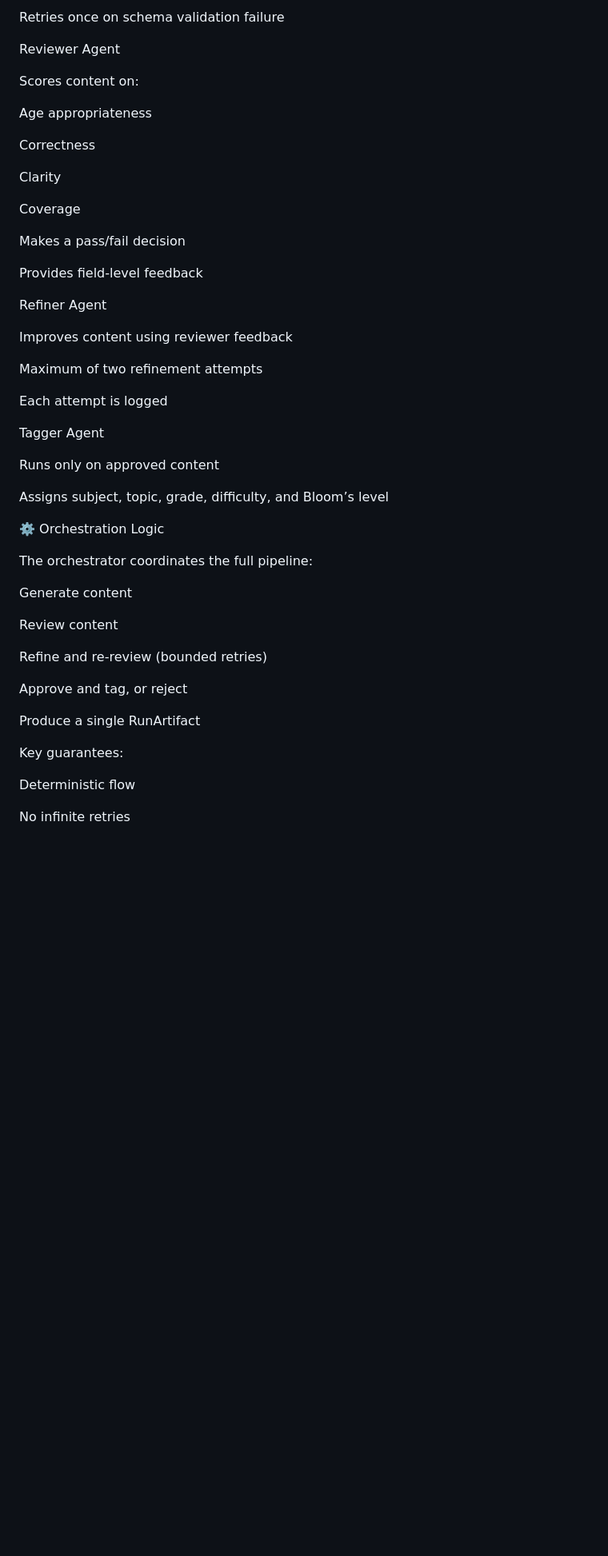
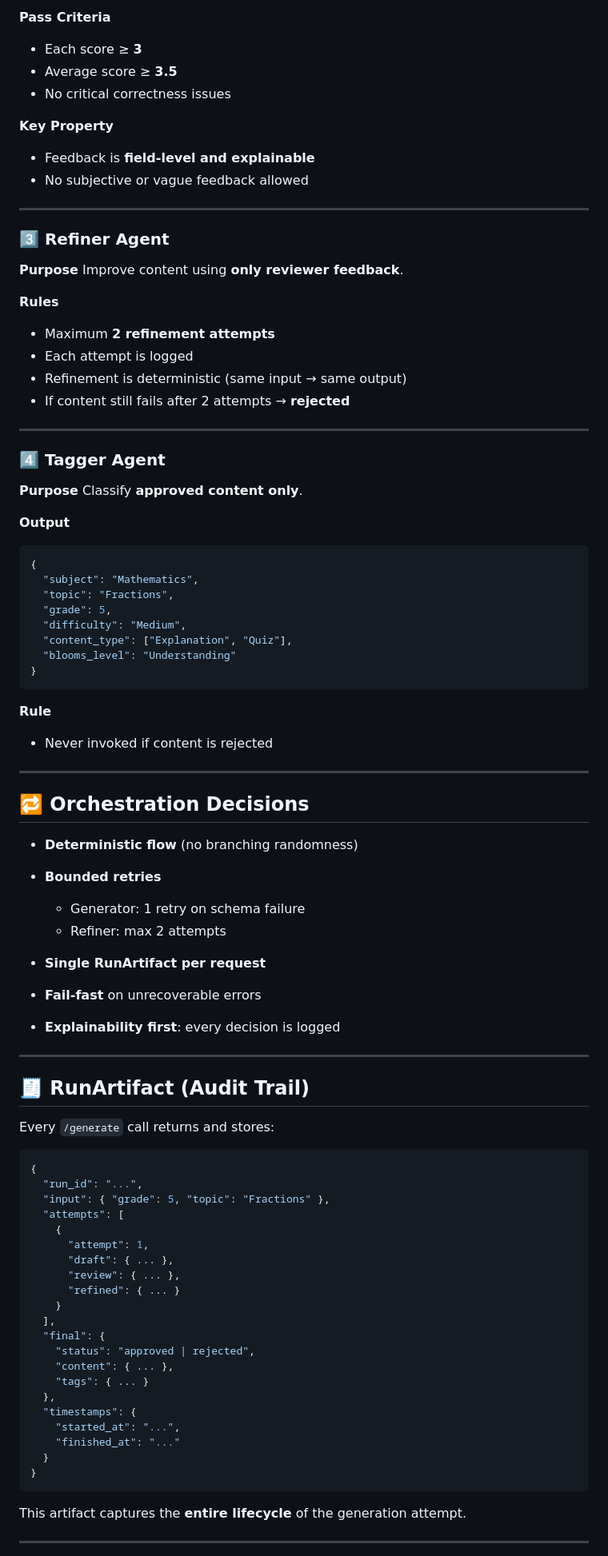
Before and after one commit to Rajkumar95955/eklavya-Assignment-, a Markdown page: README.md, the part around one of its changes. Shown at 80% size. Drawn GitHub-style; blank space fills up the shorter version.

````diff
--- a/README.md
+++ b/README.md
@@ -56,53 +92,97 @@ Outputs explanation, MCQs, and teacher notes
 
-Retries once on schema validation failure
+**Pass Criteria**
 
-Reviewer Agent
+* Each score ≥ **3**
+* Average score ≥ **3.5**
+* No critical correctness issues
 
-Scores content on:
+**Key Property**
 
-Age appropriateness
+* Feedback is **field-level and explainable**
+* No subjective or vague feedback allowed
 
-Correctness
+---
 
-Clarity
+### 3️⃣ Refiner Agent
 
-Coverage
+**Purpose**
+Improve content using **only reviewer feedback**.
 
-Makes a pass/fail decision
+**Rules**
 
-Provides field-level feedback
+* Maximum **2 refinement attempts**
+* Each attempt is logged
+* Refinement is deterministic (same input → same output)
+* If content still fails after 2 attempts → **rejected**
 
-Refiner Agent
+---
 
-Improves content using reviewer feedback
+### 4️⃣ Tagger Agent
 
-Maximum of two refinement attempts
+**Purpose**
+Classify **approved content only**.
 
-Each attempt is logged
+**Output**
 
-Tagger Agent
+```json
+{
+  "subject": "Mathematics",
+  "topic": "Fractions",
+  "grade": 5,
+  "difficulty": "Medium",
+  "content_type": ["Explanation", "Quiz"],
+  "blooms_level": "Understanding"
+}
+```
 
-Runs only on approved content
+**Rule**
 
-Assigns subject, topic, grade, difficulty, and Bloom’s level
+* Never invoked if content is rejected
 
-⚙️ Orchestration Logic
+---
 
-The orchestrator coordinates the full pipeline:
+## 🔁 Orchestration Decisions
 
-Generate content
+* **Deterministic flow** (no branching randomness)
+* **Bounded retries**
 
-Review content
+  * Generator: 1 retry on schema failure
+  * Refiner: max 2 attempts
+* **Single RunArtifact per request**
+* **Fail-fast** on unrecoverable errors
+* **Explainability first**: every decision is logged
 
-Refine and re-review (bounded retries)
+---
 
-Approve and tag, or reject
+## 🧾 RunArtifact (Audit Trail)
 
-Produce a single RunArtifact
+Every `/generate` call returns and stores:
 
-Key guarantees:
+```json
+{
+  "run_id": "...",
+  "input": { "grade": 5, "topic": "Fractions" },
+  "attempts": [
+    {
+      "attempt": 1,
+      "draft": { ... },
+      "review": { ... },
+      "refined": { ... }
+    }
+  ],
+  "final": {
+    "status": "approved | rejected",
+    "content": { ... },
+    "tags": { ... }
+  },
+  "timestamps": {
+    "started_at": "...",
+    "finished_at": "..."
+  }
+}
+```
 
-Deterministic flow
+This artifact captures the **entire lifecycle** of the generation attempt.
 
-No infinite retries
+---
 
````
Also changed, not shown: other parts of README.md (+119 -74 lines).
